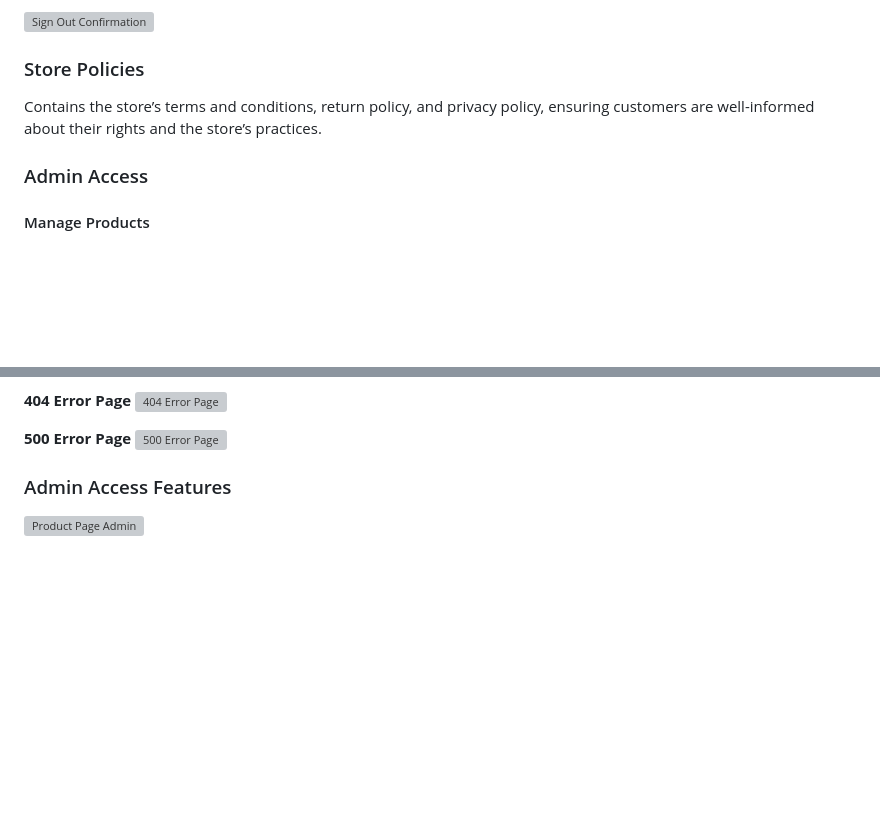
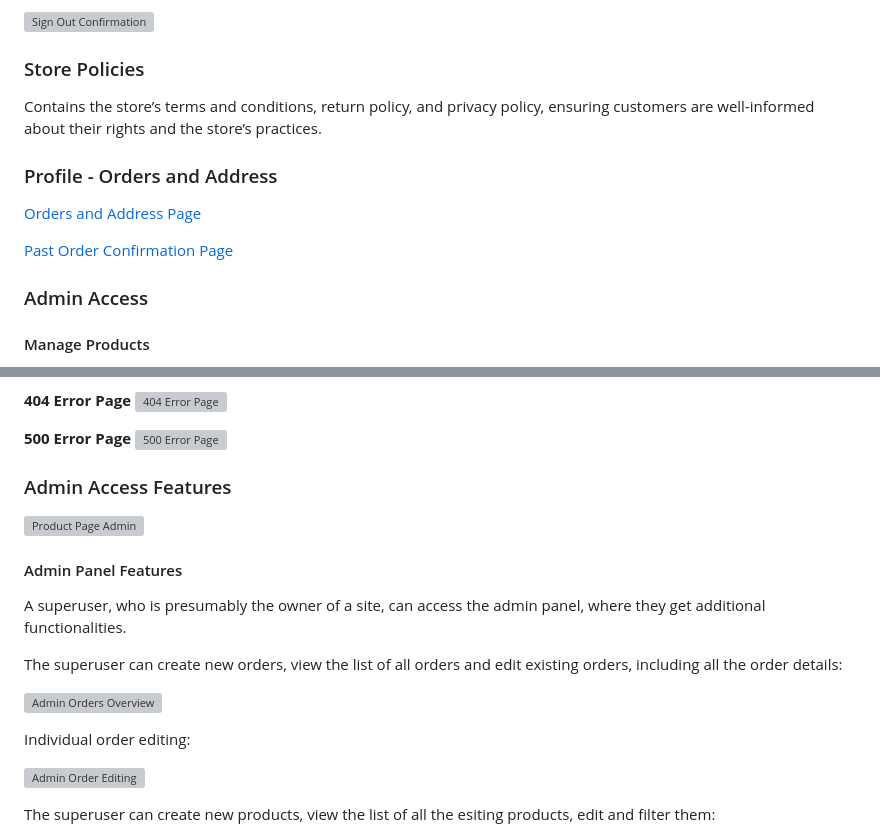
Before and after one commit to KatePaulauskas/watch-store, a Markdown page: README.md, 2 parts joined by grey strips. Drawn GitHub-style; blank space fills up the shorter version; grey boxes are pictures that could not be loaded.

Commit message:
docs: update README.md with admin panel features

```diff
--- a/README.md
+++ b/README.md
@@ -807,6 +807,12 @@ Upon confirmation, the user is redirected to the homepage and notified of the su
 
 Contains the store’s terms and conditions, return policy, and privacy policy, ensuring customers are well-informed about their rights and the store’s practices.
 
+### Profile - Orders and Address
+
+[Orders and Address Page](/media/profile-orders-and-address.jpeg)
+
+[Past Order Confirmation Page](/media/thank-you-page-past-order.jpeg)
+
 ### Admin Access
 
 #### Manage Products
@@ -883,3 +889,17 @@ To enhance the user experience, custom error pages for 404 and 500 errors have b
 
 ![Product Page Admin](/media/product-page-admin.jpeg)
 
+#### Admin Panel Features
+
+A superuser, who is presumably the owner of a site, can access the admin panel, where they get additional functionalities.
+
+The superuser can create new orders, view the list of all orders and edit existing orders, including all the order details:
+
+![Admin Orders Overview](/media/admin-orders-management.jpeg)
+
+Individual order editing:
+
+![Admin Order Editing](/media/admin-order-editing.jpeg)
+
+The superuser can create new products, view the list of all the esiting products, edit and filter them:
+
```
Also changed, not shown: other parts of README.md (+24 -0 lines).
